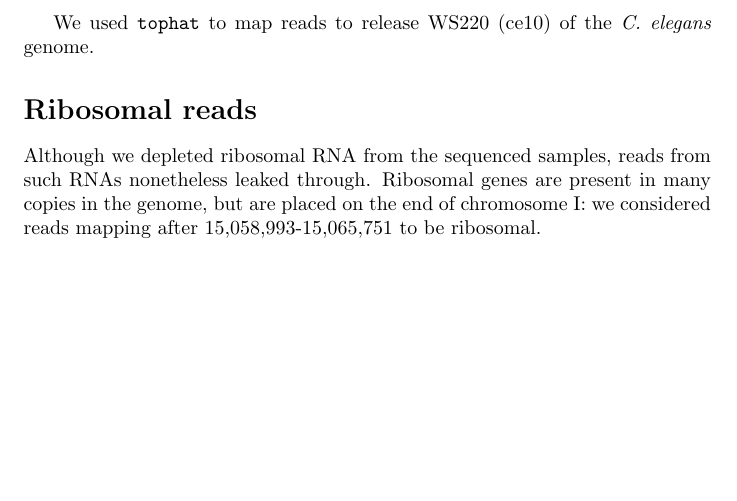
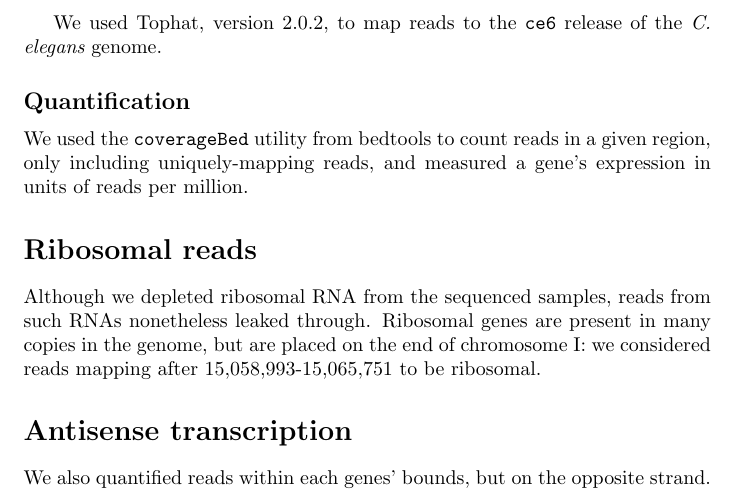
Before and after one commit to joshtburdick/worm, a LaTeX document (tex/unmix/seq/mapping.tex): part of the page, cut so that both start at the same text, the shorter picture padded with empty space. Compiled offline with pdfLaTeX.

Commit message:
about to make dev branch.

```diff
--- a/tex/unmix/seq/mapping.tex
+++ b/tex/unmix/seq/mapping.tex
@@ -3,8 +3,13 @@
 
 
 
-We used {\tt tophat} to map reads to release WS220 (ce10) of the {\em C. elegans} genome.
+We used Tophat, version 2.0.2, to map reads to the {\tt ce6} release of the {\em C. elegans} genome.
 
+\subsection*{Quantification}
+
+We used the {\tt coverageBed} utility from bedtools to count reads in a given region,
+only including uniquely-mapping reads, and measured a gene's expression in units of
+reads per million.
 
 
 \section*{Ribosomal reads}
@@ -15,6 +20,10 @@ the end of chromosome I: we considered reads mapping after 15,058,993-15,065,751
 
 
 
+\section*{Antisense transcription}
+
+We also quantified reads within each genes' bounds, but on the opposite strand.
+
 
 
 
```
Also changed, not shown: 3 other files.
